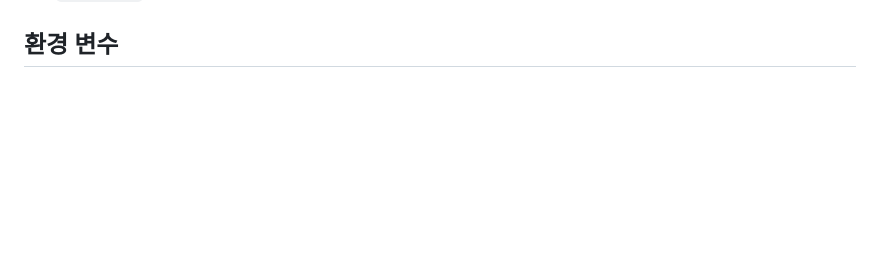
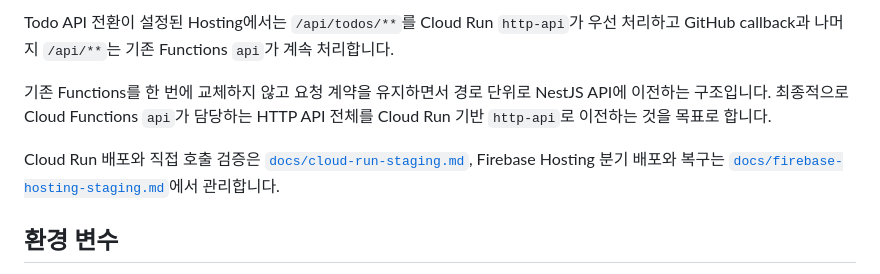
Before and after one commit to opficdev/DevLog_Firebase, a Markdown page: README.md, the part around one of its changes. Drawn GitHub-style; blank space fills up the shorter version.

```diff
--- a/README.md
+++ b/README.md
@@ -12,3 +37,8 @@ DevLog의 Firebase Cloud Functions와 Firestore index 설정을 관리하는 저
+Todo API 전환이 설정된 Hosting에서는 `/api/todos/**`를 Cloud Run `http-api`가 우선 처리하고 GitHub callback과 나머지 `/api/**`는 기존 Functions `api`가 계속 처리합니다.
+
+기존 Functions를 한 번에 교체하지 않고 요청 계약을 유지하면서 경로 단위로 NestJS API에 이전하는 구조입니다. 최종적으로 Cloud Functions `api`가 담당하는 HTTP API 전체를 Cloud Run 기반 `http-api`로 이전하는 것을 목표로 합니다.
+
+Cloud Run 배포와 직접 호출 검증은 [`docs/cloud-run-staging.md`](docs/cloud-run-staging.md), Firebase Hosting 분기 배포와 복구는 [`docs/firebase-hosting-staging.md`](docs/firebase-hosting-staging.md)에서 관리합니다.
 
 ## 환경 변수
 
```
Also changed, not shown: other parts of README.md (+28 -3 lines).
